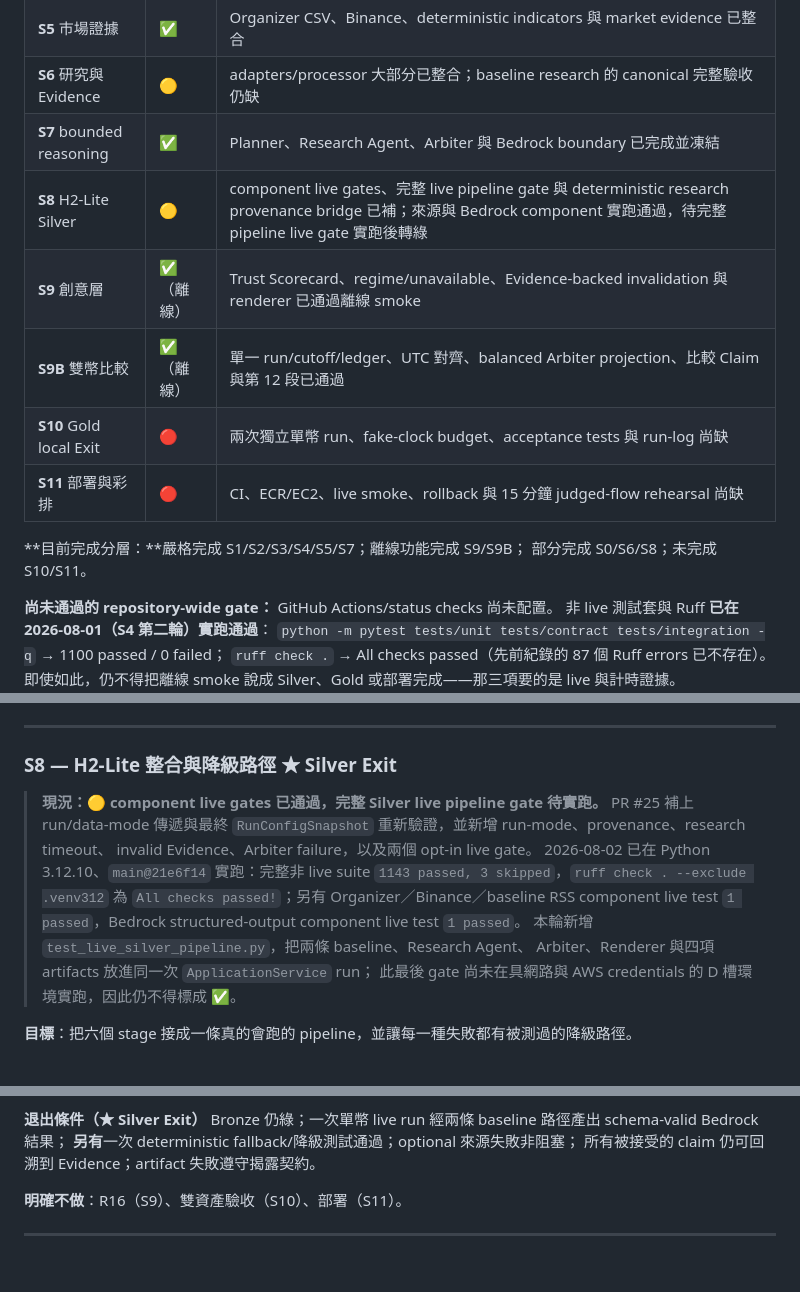
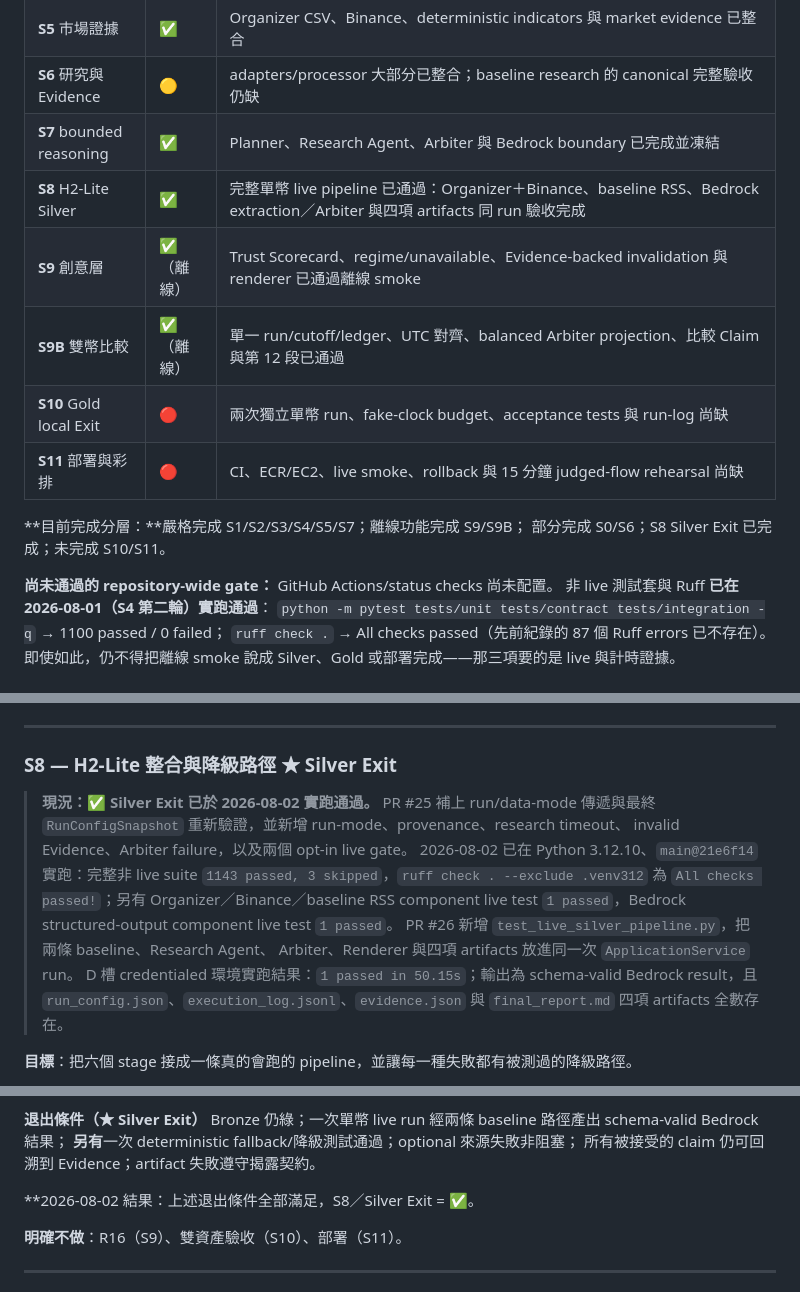
Before and after one commit to kevinzeroCode/hoya-bit-hackathon-agent, a Markdown page: docs/Implementation-Plan.md, 3 parts joined by grey strips. Drawn GitHub-style; blank space fills up the shorter version.

Commit message:
docs(s8): record passed live Silver exit

```diff
--- a/docs/Implementation-Plan.md
+++ b/docs/Implementation-Plan.md
@@ -55,14 +55,14 @@ Streamlit（同 process）· pytest · 單一 Docker image → ECR → 單台 EC
 | **S5** 市場證據 | ✅ | Organizer CSV、Binance、deterministic indicators 與 market evidence 已整合 |
 | **S6** 研究與 Evidence | 🟡 | adapters/processor 大部分已整合；baseline research 的 canonical 完整驗收仍缺 |
 | **S7** bounded reasoning | ✅ | Planner、Research Agent、Arbiter 與 Bedrock boundary 已完成並凍結 |
-| **S8** H2-Lite Silver | 🟡 | component live gates、完整 live pipeline gate 與 deterministic research provenance bridge 已補；來源與 Bedrock component 實跑通過，待完整 pipeline live gate 實跑後轉綠 |
+| **S8** H2-Lite Silver | ✅ | 完整單幣 live pipeline 已通過：Organizer＋Binance、baseline RSS、Bedrock extraction／Arbiter 與四項 artifacts 同 run 驗收完成 |
 | **S9** 創意層 | ✅（離線） | Trust Scorecard、regime/unavailable、Evidence-backed invalidation 與 renderer 已通過離線 smoke |
 | **S9B** 雙幣比較 | ✅（離線） | 單一 run/cutoff/ledger、UTC 對齊、balanced Arbiter projection、比較 Claim 與第 12 段已通過 |
 | **S10** Gold local Exit | 🔴 | 兩次獨立單幣 run、fake-clock budget、acceptance tests 與 run-log 尚缺 |
 | **S11** 部署與彩排 | 🔴 | CI、ECR/EC2、live smoke、rollback 與 15 分鐘 judged-flow rehearsal 尚缺 |
 
 **目前完成分層：**嚴格完成 S1/S2/S3/S4/S5/S7；離線功能完成 S9/S9B；
-部分完成 S0/S6/S8；未完成 S10/S11。
+部分完成 S0/S6；S8 Silver Exit 已完成；未完成 S10/S11。
 
 **尚未通過的 repository-wide gate：** GitHub Actions/status checks 尚未配置。
 非 live 測試套與 Ruff **已在 2026-08-01（S4 第二輪）實跑通過**：
@@ -788,7 +788,7 @@ H3 不做任何 Bull/Bear/Judge 呼叫。
 
 ### S8 — H2-Lite 整合與降級路徑 ★ **Silver Exit**
 
-> **現況：🟡 component live gates 已通過，完整 Silver live pipeline gate 待實跑。**
+> **現況：✅ Silver Exit 已於 2026-08-02 實跑通過。**
 > PR #25 補上 run/data-mode 傳遞與最終
 > `RunConfigSnapshot` 重新驗證，並新增 run-mode、provenance、research timeout、
 > invalid Evidence、Arbiter failure，以及兩個 opt-in live gate。
@@ -796,9 +796,11 @@ H3 不做任何 Bull/Bear/Judge 呼叫。
 > `1143 passed, 3 skipped`，`ruff check . --exclude .venv312` 為
 > `All checks passed!`；另有 Organizer／Binance／baseline RSS component live
 > test `1 passed`，Bedrock structured-output component live test `1 passed`。
-> 本輪新增 `test_live_silver_pipeline.py`，把兩條 baseline、Research Agent、
-> Arbiter、Renderer 與四項 artifacts 放進同一次 `ApplicationService` run；
-> 此最後 gate 尚未在具網路與 AWS credentials 的 D 槽環境實跑，因此仍不得標成 ✅。
+> PR #26 新增 `test_live_silver_pipeline.py`，把兩條 baseline、Research Agent、
+> Arbiter、Renderer 與四項 artifacts 放進同一次 `ApplicationService` run。
+> D 槽 credentialed 環境實跑結果：`1 passed in 50.15s`；輸出為 schema-valid
+> Bedrock result，且 `run_config.json`、`execution_log.jsonl`、`evidence.json`
+> 與 `final_report.md` 四項 artifacts 全數存在。
 
 **目標**：把六個 stage 接成一條真的會跑的 pipeline，並讓每一種失敗都有被測過的降級路徑。
 
@@ -840,6 +842,8 @@ python -m pytest tests/live/test_live_silver_pipeline.py -m live -vv -s
 Bronze 仍綠；一次單幣 live run 經兩條 baseline 路徑產出 schema-valid Bedrock 結果；
 **另有**一次 deterministic fallback/降級測試通過；optional 來源失敗非阻塞；
 所有被接受的 claim 仍可回溯到 Evidence；artifact 失敗遵守揭露契約。
+
+**2026-08-02 結果：上述退出條件全部滿足，S8／Silver Exit = ✅。
 
 **明確不做**：R16（S9）、雙資產驗收（S10）、部署（S11）。
 
```
